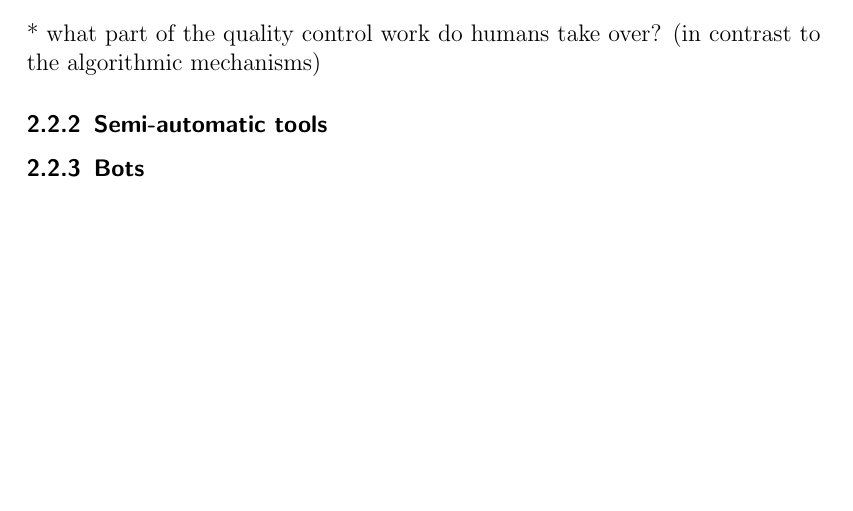
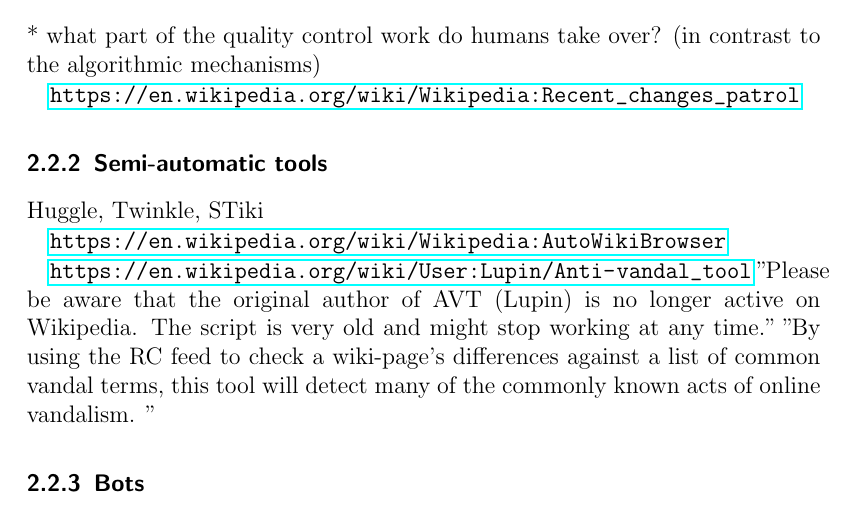
Before and after one commit to lusy/wikifilters, a LaTeX thesis (thesis/thesis_main.tex, which reads thesis/2-Background.tex): part of page 25 of 58, cut so that both start at the same text, the shorter picture padded with empty space. Compiled offline with pdfLaTeX.

Commit message:
Add notes on semi-automated tools

```diff
--- a/thesis/2-Background.tex
+++ b/thesis/2-Background.tex
@@ -70,7 +70,18 @@
 \subsection{Humans}
 * what part of the quality control work do humans take over? (in contrast to the algorithmic mechanisms)
 
+\url{https://en.wikipedia.org/wiki/Wikipedia:Recent_changes_patrol}
+
 \subsection{Semi-automatic tools}
+
+Huggle, Twinkle, STiki
+
+\url{https://en.wikipedia.org/wiki/Wikipedia:AutoWikiBrowser}
+
+\url{https://en.wikipedia.org/wiki/User:Lupin/Anti-vandal_tool}
+"Please be aware that the original author of AVT (Lupin) is no longer active on Wikipedia. The script is very old and might stop working at any time."
+"By using the RC feed to check a wiki-page's differences against a list of common vandal terms, this tool will detect many of the commonly known acts of online vandalism. "
+
 \subsection{Bots}
 \subsection{ORES}
 
```
